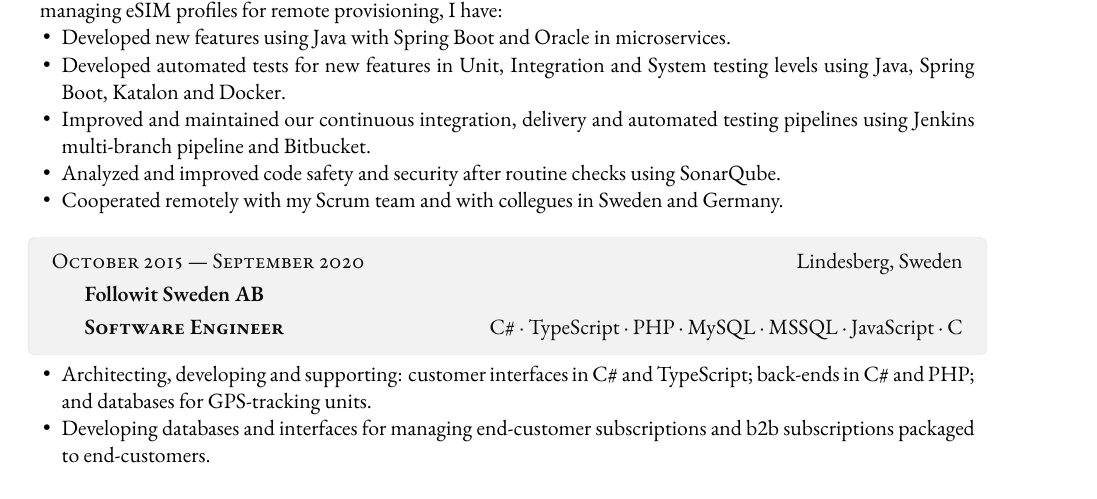
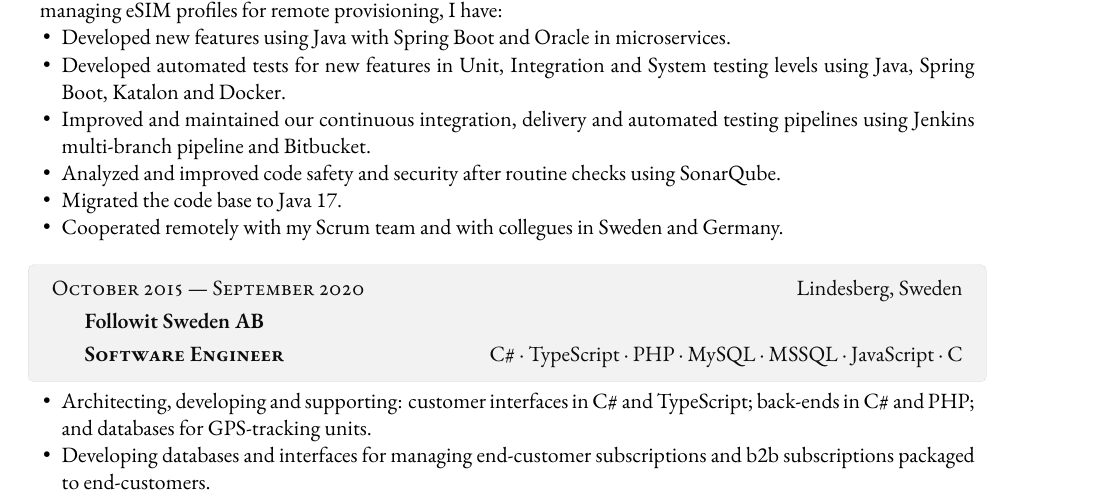
Before and after one commit to angelstam/cv, a LaTeX CV (cv-johan-angelstam.tex): part of page 1 of 2, cut so that both start at the same text. Compiled offline with XeLaTeX; a missing font is replaced by an installed copy or a similar font.

Commit message:
Update english version.

```diff
--- a/cv-johan-angelstam.tex
+++ b/cv-johan-angelstam.tex
@@ -118,6 +118,7 @@
     pipeline and Bitbucket.
   \item Analyzed and improved code safety and security after routine
     checks using SonarQube.
+  \item Migrated the code base to Java 17.
   \item Cooperated remotely with my Scrum team and with collegues in
     Sweden and Germany.
 \end{compactitem}
```
